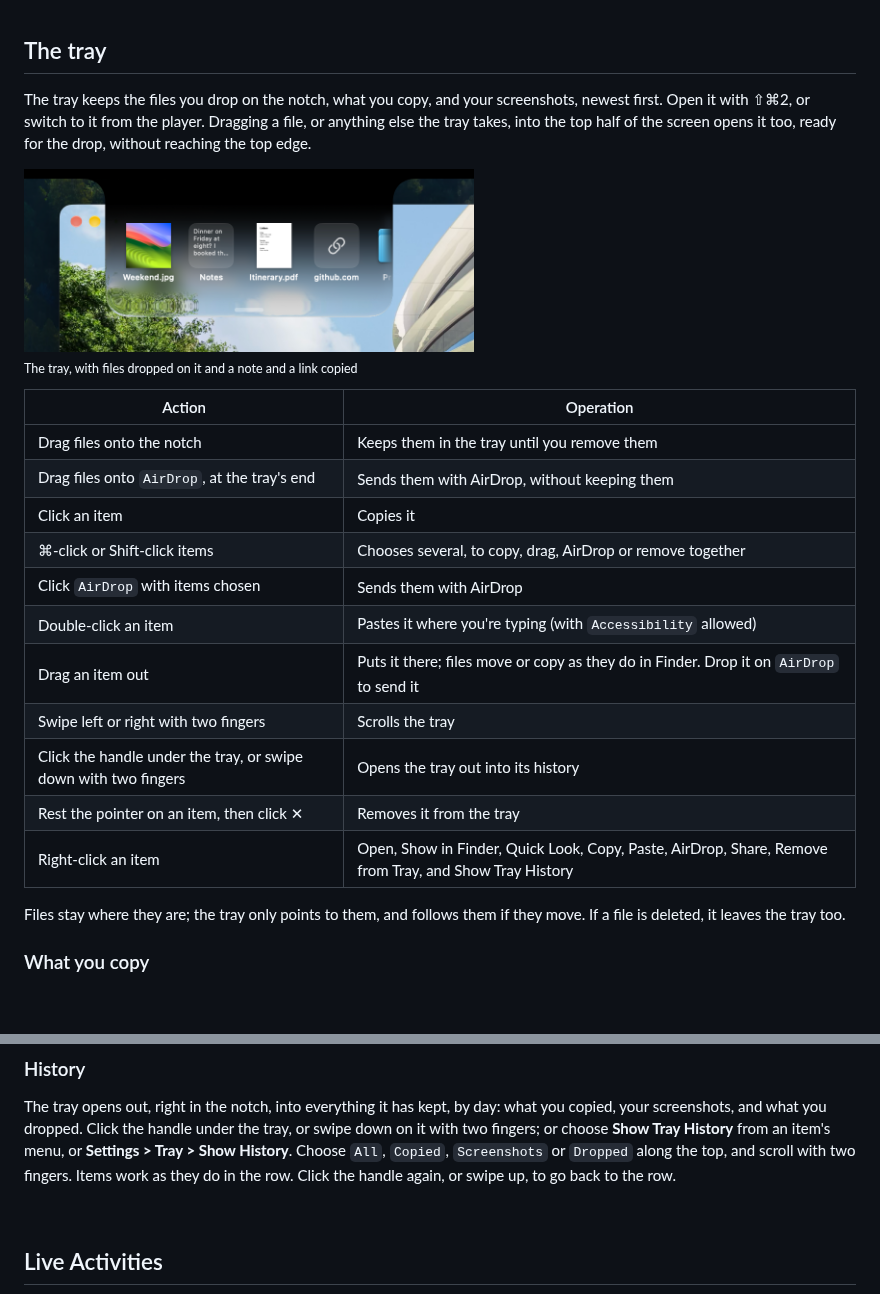
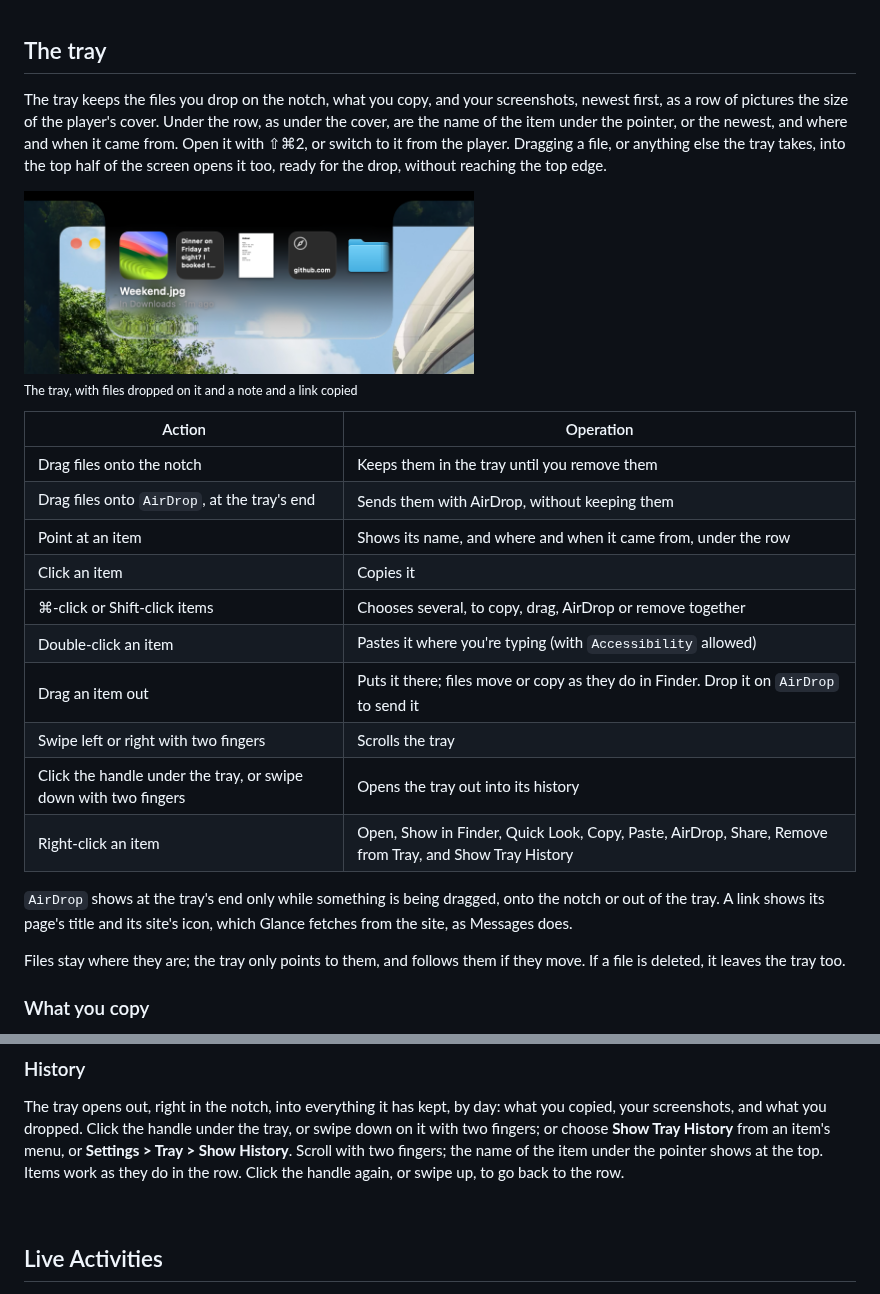
Before and after one commit to imgaty/Glance, a Markdown page: docs/USER-MANUAL.md, 2 parts joined by grey strips. Rendered like a GitHub page; pictures changed too: assets/screenshots/tray.png; blank space fills up the shorter version.

```diff
--- a/docs/USER-MANUAL.md
+++ b/docs/USER-MANUAL.md
@@ -134,14 +134,18 @@ record matches the song's title, artist and length.
 ## The tray
 
 The tray keeps the files you drop on the notch, what you copy, and your
-screenshots, newest first. Open it with ⇧⌘2, or switch to it from the player.
-Dragging a file, or anything else the tray takes, into the top half of the
-screen opens it too, ready for the drop, without reaching the top edge.
+screenshots, newest first, as a row of pictures the size of the player's cover.
+Under the row, as under the cover, are the name of the item under the pointer,
+or the newest, and where and when it came from. Open it with ⇧⌘2, or switch to
+it from the player. Dragging a file, or anything else the tray takes, into the
+top half of the screen opens it too, ready for the drop, without reaching the
+top edge.
 
 <img src="../assets/screenshots/tray.png"
      width="450"
-     alt="The open notch on the tray: a photo, a note copied from Notes, a PDF,
-     a link to github.com and a folder, in a row, each with its name below.">
+     alt="The open notch on the tray: a row of rounded pictures, a photo, a
+     note copied from Notes, a PDF, a link to github.com and a folder, with
+     the photo's name and where it is below them.">
 <br>
 <sub>The tray, with files dropped on it and a note and a link copied</sub>
 
@@ -149,15 +153,18 @@ screen opens it too, ready for the drop, without reaching the top edge.
 | --- | --- |
 | Drag files onto the notch | Keeps them in the tray until you remove them |
 | Drag files onto `AirDrop`, at the tray's end | Sends them with AirDrop, without keeping them |
+| Point at an item | Shows its name, and where and when it came from, under the row |
 | Click an item | Copies it |
 | ⌘-click or Shift-click items | Chooses several, to copy, drag, AirDrop or remove together |
-| Click `AirDrop` with items chosen | Sends them with AirDrop |
 | Double-click an item | Pastes it where you're typing (with `Accessibility` allowed) |
 | Drag an item out | Puts it there; files move or copy as they do in Finder. Drop it on `AirDrop` to send it |
 | Swipe left or right with two fingers | Scrolls the tray |
 | Click the handle under the tray, or swipe down with two fingers | Opens the tray out into its history |
-| Rest the pointer on an item, then click ✕ | Removes it from the tray |
 | Right-click an item | Open, Show in Finder, Quick Look, Copy, Paste, AirDrop, Share, Remove from Tray, and Show Tray History |
+
+`AirDrop` shows at the tray's end only while something is being dragged, onto
+the notch or out of the tray. A link shows its page's title and its site's icon,
+which Glance fetches from the site, as Messages does.
 
 Files stay where they are; the tray only points to them, and follows them if
 they move. If a file is deleted, it leaves the tray too.
@@ -182,9 +189,9 @@ The tray opens out, right in the notch, into everything it has kept, by day:
 what you copied, your screenshots, and what you dropped. Click the handle under
 the tray, or swipe down on it with two fingers; or choose
 **Show Tray History** from an item's menu, or
-**Settings > Tray > Show History**. Choose `All`, `Copied`, `Screenshots` or
-`Dropped` along the top, and scroll with two fingers. Items work as they do in
-the row. Click the handle again, or swipe up, to go back to the row.
+**Settings > Tray > Show History**. Scroll with two fingers; the name of the
+item under the pointer shows at the top. Items work as they do in the row.
+Click the handle again, or swipe up, to go back to the row.
 
 <br>
 
```
Also changed, not shown: CHANGELOG.md (+2 -1 lines), README.md (+5 -3 lines), 4 other files.
